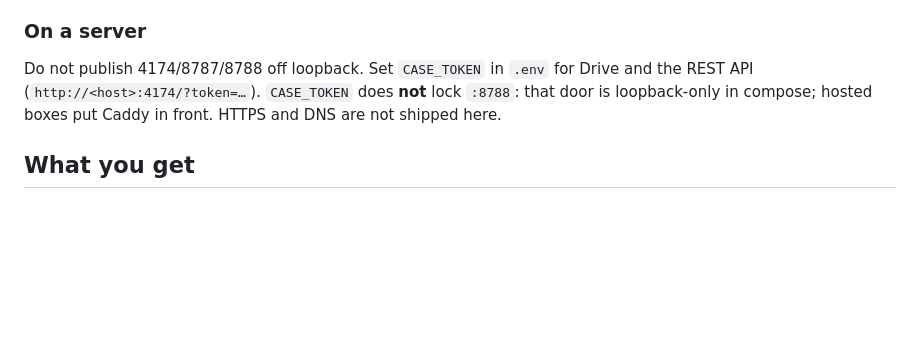
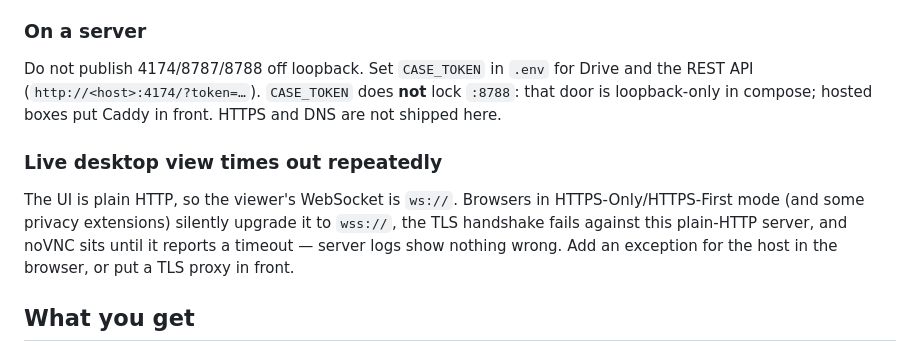
Before and after one commit to case-computers/case, a Markdown page: README.md, the part around the change. Drawn GitHub-style; blank space fills up the shorter version.

Commit message:
README: note HTTPS-Only browsers break the ws:// desk viewer
Co-Authored-By: Claude Fable 5 <noreply@anthropic.com>

```diff
--- a/README.md
+++ b/README.md
@@ -141,6 +141,14 @@ and the REST API (`http://<host>:4174/?token=…`). `CASE_TOKEN` does **not** lo
 `:8788`: that door is loopback-only in compose; hosted boxes put Caddy in front.
 HTTPS and DNS are not shipped here.
 
+### Live desktop view times out repeatedly
+
+The UI is plain HTTP, so the viewer's WebSocket is `ws://`. Browsers in
+HTTPS-Only/HTTPS-First mode (and some privacy extensions) silently upgrade it
+to `wss://`, the TLS handshake fails against this plain-HTTP server, and noVNC
+sits until it reports a timeout — server logs show nothing wrong. Add an
+exception for the host in the browser, or put a TLS proxy in front.
+
 ## What you get
 
 - `image/`: the desktop (`case-desk`)
```
